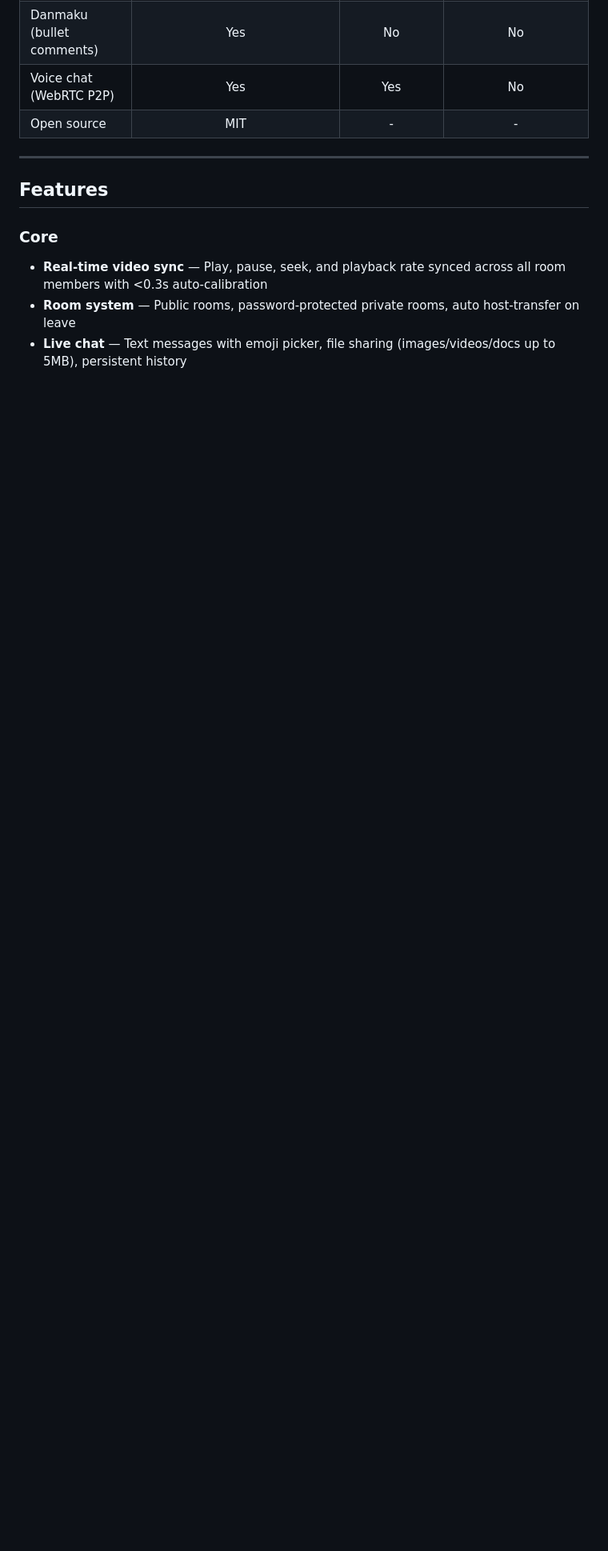
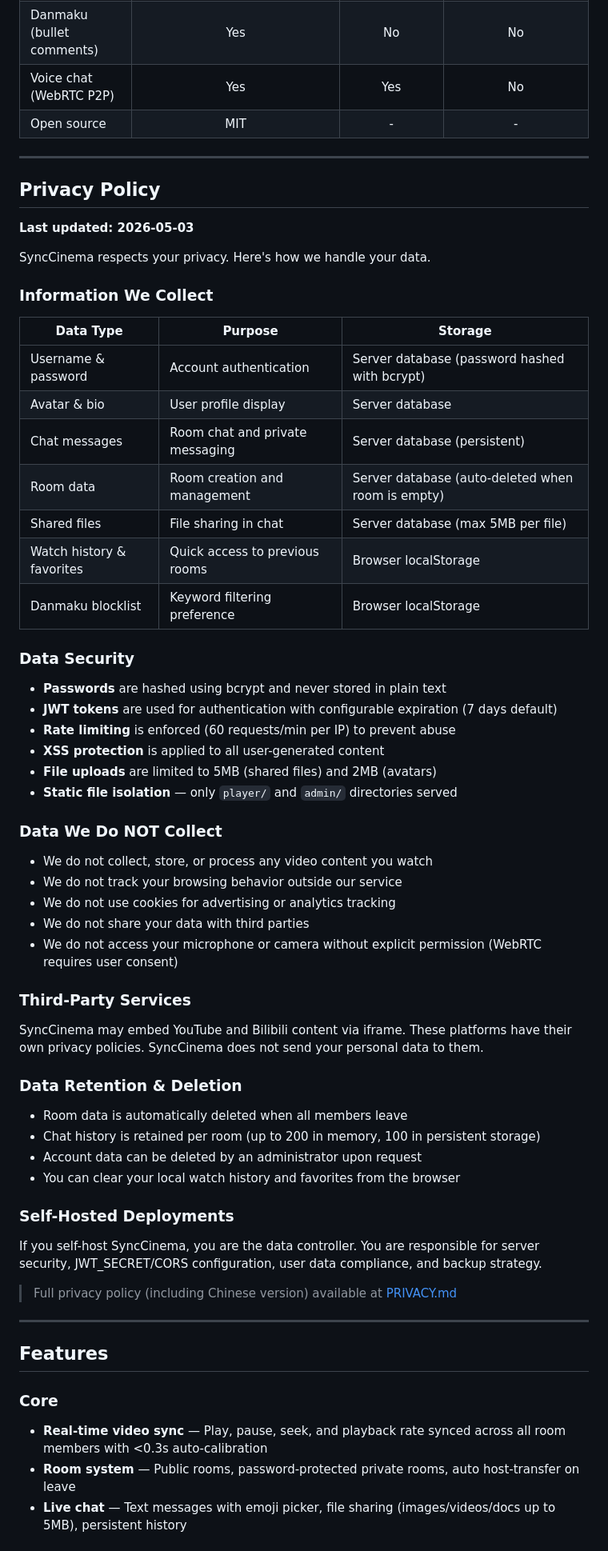
Before and after one commit to 2047327434/SyncCinema, a Markdown page: README_EN.md, the part around one of its changes. Shown at 80% size. GitHub-like rendering; blank space fills up the shorter version.

Commit message:
docs: embed full privacy policy in README (zh+en), move to top after comparison table

```diff
--- a/README_EN.md
+++ b/README_EN.md
@@ -31,6 +31,60 @@ Watching videos alone is fine. Watching together is better. SyncCinema bridges t
 | Danmaku (bullet comments) | Yes | No | No |
 | Voice chat (WebRTC P2P) | Yes | Yes | No |
 | Open source | MIT | - | - |
+
+---
+
+## Privacy Policy
+
+**Last updated: 2026-05-03**
+
+SyncCinema respects your privacy. Here's how we handle your data.
+
+### Information We Collect
+
+| Data Type | Purpose | Storage |
+|-----------|---------|---------|
+| Username & password | Account authentication | Server database (password hashed with bcrypt) |
+| Avatar & bio | User profile display | Server database |
+| Chat messages | Room chat and private messaging | Server database (persistent) |
+| Room data | Room creation and management | Server database (auto-deleted when room is empty) |
+| Shared files | File sharing in chat | Server database (max 5MB per file) |
+| Watch history & favorites | Quick access to previous rooms | Browser localStorage |
+| Danmaku blocklist | Keyword filtering preference | Browser localStorage |
+
+### Data Security
+
+- **Passwords** are hashed using bcrypt and never stored in plain text
+- **JWT tokens** are used for authentication with configurable expiration (7 days default)
+- **Rate limiting** is enforced (60 requests/min per IP) to prevent abuse
+- **XSS protection** is applied to all user-generated content
+- **File uploads** are limited to 5MB (shared files) and 2MB (avatars)
+- **Static file isolation** — only `player/` and `admin/` directories served
+
+### Data We Do NOT Collect
+
+- We do not collect, store, or process any video content you watch
+- We do not track your browsing behavior outside our service
+- We do not use cookies for advertising or analytics tracking
+- We do not share your data with third parties
+- We do not access your microphone or camera without explicit permission (WebRTC requires user consent)
+
+### Third-Party Services
+
+SyncCinema may embed YouTube and Bilibili content via iframe. These platforms have their own privacy policies. SyncCinema does not send your personal data to them.
+
+### Data Retention & Deletion
+
+- Room data is automatically deleted when all members leave
+- Chat history is retained per room (up to 200 in memory, 100 in persistent storage)
+- Account data can be deleted by an administrator upon request
+- You can clear your local watch history and favorites from the browser
+
+### Self-Hosted Deployments
+
+If you self-host SyncCinema, you are the data controller. You are responsible for server security, JWT_SECRET/CORS configuration, user data compliance, and backup strategy.
+
+> Full privacy policy (including Chinese version) available at [PRIVACY.md](PRIVACY.md)
 
 ---
 
```
Also changed, not shown: other parts of README_EN.md (+0 -6 lines), README.md (+54 -6 lines).
